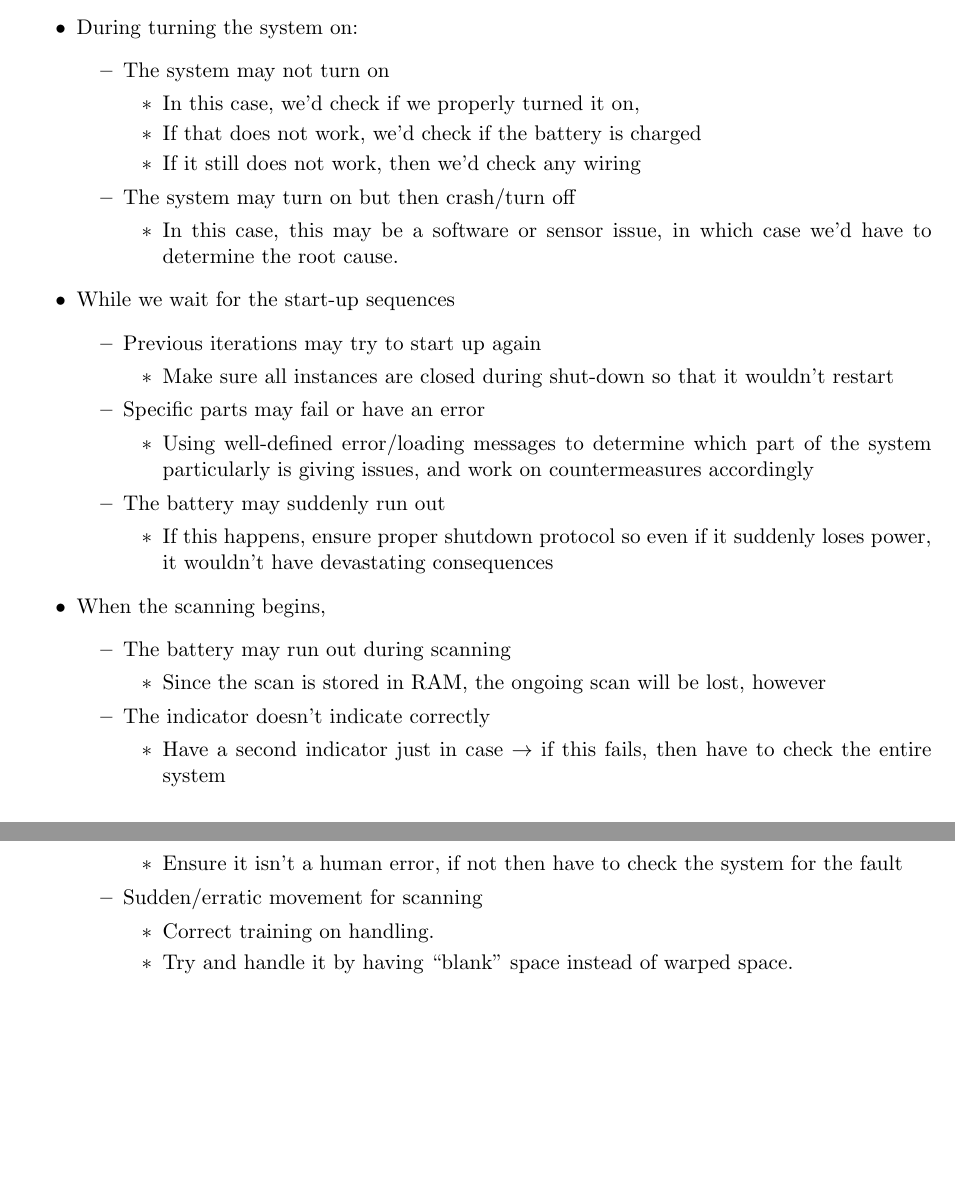
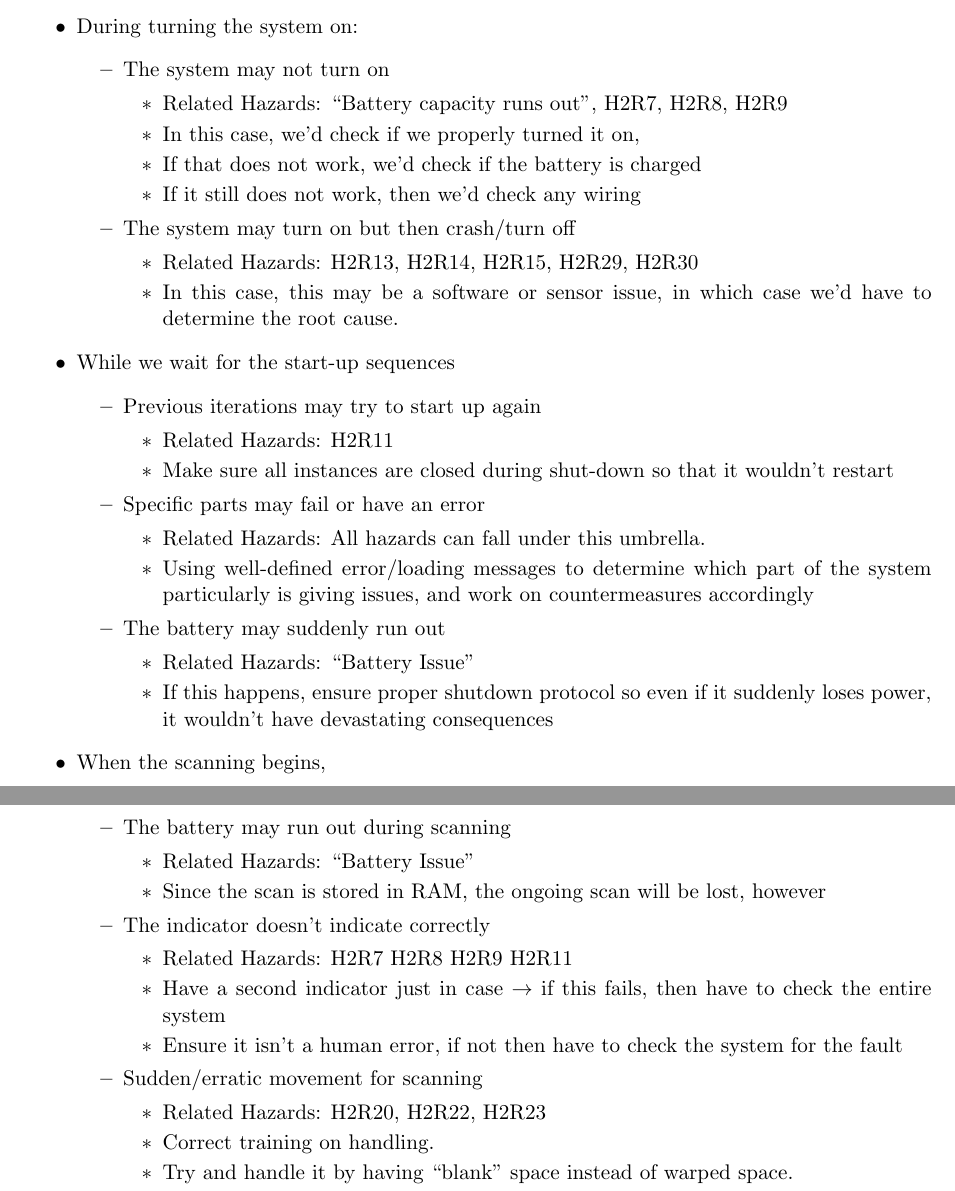
Before and after one commit to 4tb6-cave/capstone, a LaTeX document (docs/SystemDesign/SystemDesign.tex): two parts of pages 18 and 19 of 27 before the commit and two parts of pages 18 and 19 of 28 after it, joined at a grey line, cut so that both start at the same text, the shorter picture padded with empty space. Compiled offline with pdfLaTeX.

Commit message:
Add hazard references

```diff
--- a/docs/SystemDesign/SystemDesign.tex
+++ b/docs/SystemDesign/SystemDesign.tex
@@ -495,12 +495,14 @@ Design of methods
 			\begin{itemize}
 				\item The system may not turn on
 				\begin{itemize}
+					\item Related Hazards: “Battery capacity runs out”, H2R7, H2R8, H2R9
 					\item In this case, we’d check if we properly turned it on,
 					\item If that does not work, we’d check if the battery is charged
 					\item If it still does not work, then we’d check any wiring
 				\end{itemize}
 				\item The system may turn on but then crash/turn off
 					\begin{itemize}
+						\item Related Hazards: H2R13, H2R14, H2R15, H2R29, H2R30
 						\item In this case, this may be a software or sensor issue, in which case we’d have to determine the root cause.
 					\end{itemize}
 			\end{itemize}
@@ -508,14 +510,17 @@ Design of methods
 			\begin{itemize}
 				\item Previous iterations may try to start up again
 				\begin{itemize}
+					\item Related Hazards: H2R11
 					\item Make sure all instances are closed during shut-down so that it wouldn’t restart
 				\end{itemize}
 			\item Specific parts may fail or have an error
 				\begin{itemize}
+					\item Related Hazards: All hazards can fall under this umbrella.
 					\item Using well-defined error/loading messages to determine which part of the system particularly is giving issues, and work on countermeasures accordingly
 				\end{itemize}
 			\item The battery may suddenly run out
 				\begin{itemize}
+					\item Related Hazards: “Battery Issue”
 					\item If this happens, ensure proper shutdown protocol so even if it suddenly loses power, it wouldn’t have devastating consequences
 				\end{itemize}
 			\end{itemize}
@@ -523,15 +528,18 @@ Design of methods
 			\begin{itemize}
 				\item The battery may run out during scanning
 				\begin{itemize}
+					\item Related Hazards: “Battery Issue”
 					\item Since the scan is stored in RAM, the ongoing scan will be lost, however
 				\end{itemize}
 				\item The indicator doesn’t indicate correctly
 					\begin{itemize}
+						\item Related Hazards: H2R7 H2R8 H2R9 H2R11
 						\item Have a second indicator just in case $\rightarrow$ if this fails, then have to check the entire system
 						\item Ensure it isn't a human error, if not then have to check the system for the fault
 					\end{itemize}
 				\item Sudden/erratic movement for scanning
 					\begin{itemize}
+						\item Related Hazards: H2R20, H2R22, H2R23
 						\item Correct training on handling.
 						\item Try and handle it by having “blank” space instead of warped space.
 						\item Well timed snapshots to ensure minimal loss/warping.
```
Also changed, not shown: docs/SystemDesign/SystemDesign.tex (7 more changed lines).
